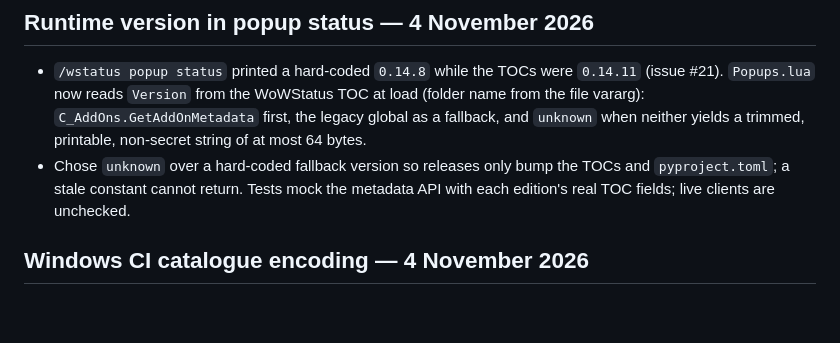
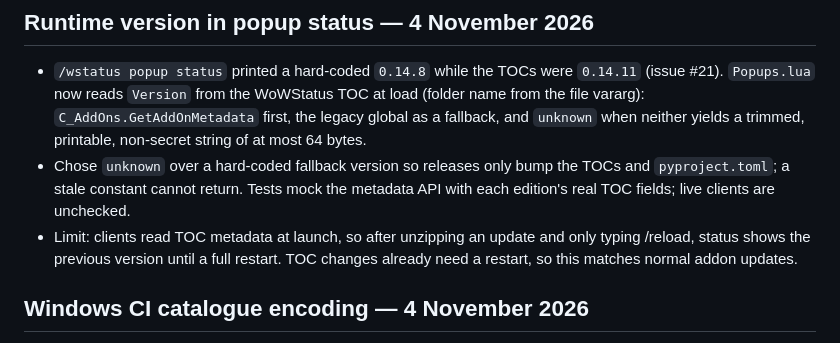
Before and after one commit to fraval13/wow-status-discord-updates, a Markdown page: decisions_i_made.md, the part around the change. GitHub-like rendering; blank space fills up the shorter version.

Commit message:
Record the /reload metadata caching limit for runtime version
Co-Authored-By: Claude Opus 5.5 <noreply@anthropic.com>
Claude-Session: https://claude.ai/code/session_01GT3ByHY5acXZpf6L7G9SfN

```diff
--- a/decisions_i_made.md
+++ b/decisions_i_made.md
@@ -10,6 +10,9 @@
 - Chose `unknown` over a hard-coded fallback version so releases only bump the
   TOCs and `pyproject.toml`; a stale constant cannot return. Tests mock the
   metadata API with each edition's real TOC fields; live clients are unchecked.
+- Limit: clients read TOC metadata at launch, so after unzipping an update and
+  only typing /reload, status shows the previous version until a full restart.
+  TOC changes already need a restart, so this matches normal addon updates.
 
 ## Windows CI catalogue encoding — 4 November 2026
 
```
